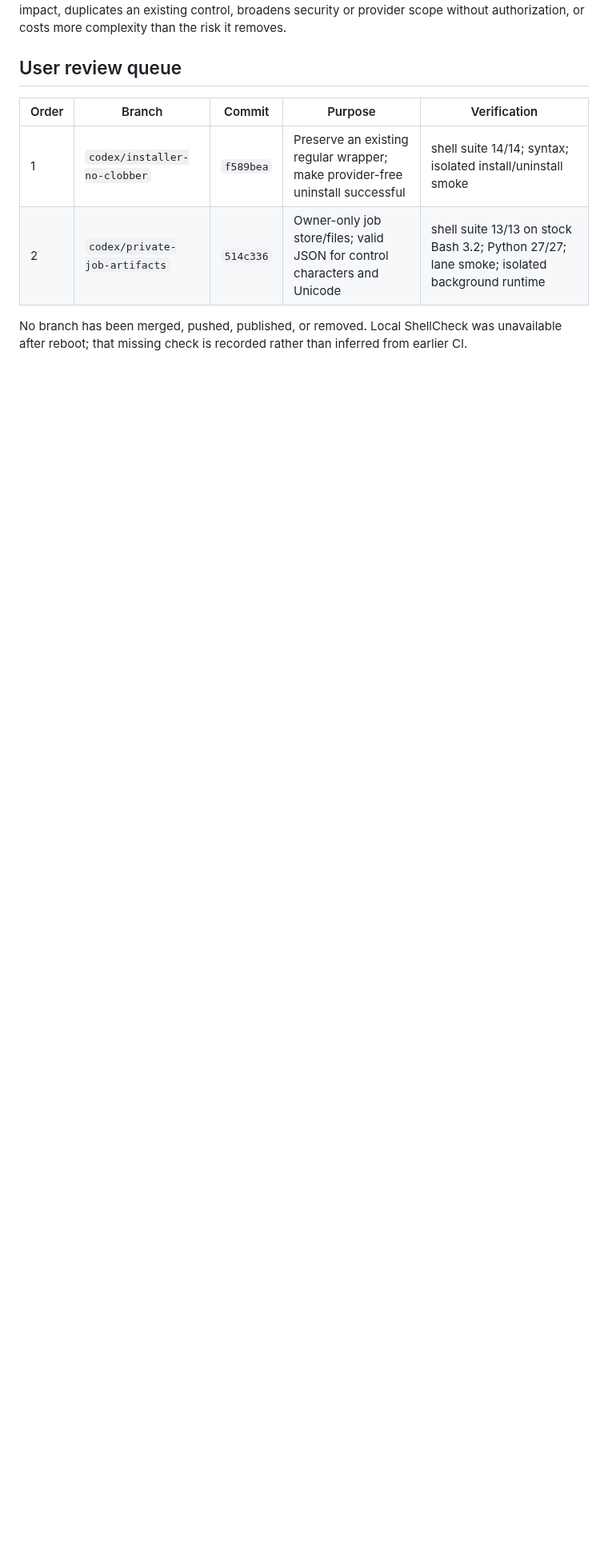
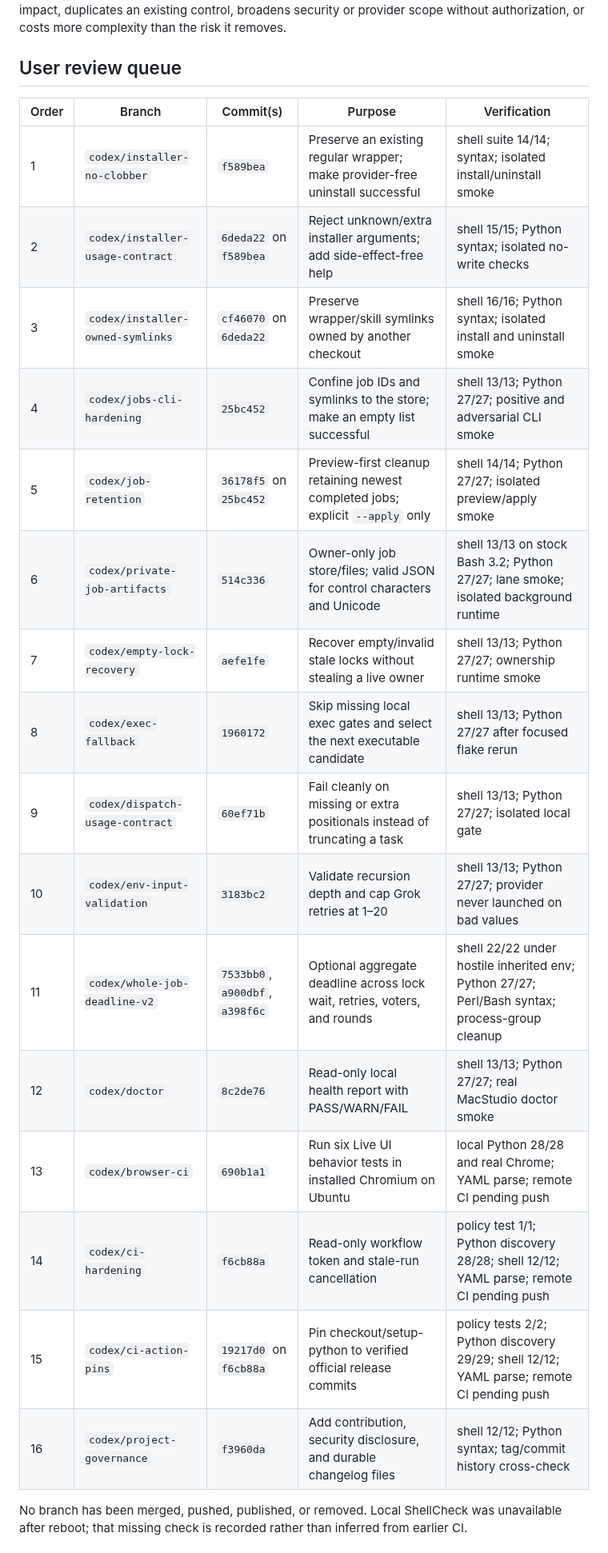
Before and after one commit to Seraphim0916/omnilane, a Markdown page: docs/readiness/2026-07-15-v0.4.0-audit.md, the part around one of its changes. Shown at 80% size. Rendered like a GitHub page; blank space fills up the shorter version.

Commit message:
docs: finalize candidate review queue

```diff
--- a/docs/readiness/2026-07-15-v0.4.0-audit.md
+++ b/docs/readiness/2026-07-15-v0.4.0-audit.md
@@ -153,10 +159,24 @@ it removes.
 
 ## User review queue
 
-| Order | Branch | Commit | Purpose | Verification |
+| Order | Branch | Commit(s) | Purpose | Verification |
 |---|---|---|---|---|
 | 1 | `codex/installer-no-clobber` | `f589bea` | Preserve an existing regular wrapper; make provider-free uninstall successful | shell suite 14/14; syntax; isolated install/uninstall smoke |
-| 2 | `codex/private-job-artifacts` | `514c336` | Owner-only job store/files; valid JSON for control characters and Unicode | shell suite 13/13 on stock Bash 3.2; Python 27/27; lane smoke; isolated background runtime |
+| 2 | `codex/installer-usage-contract` | `6deda22` on `f589bea` | Reject unknown/extra installer arguments; add side-effect-free help | shell 15/15; Python syntax; isolated no-write checks |
+| 3 | `codex/installer-owned-symlinks` | `cf46070` on `6deda22` | Preserve wrapper/skill symlinks owned by another checkout | shell 16/16; Python syntax; isolated install and uninstall smoke |
+| 4 | `codex/jobs-cli-hardening` | `25bc452` | Confine job IDs and symlinks to the store; make an empty list successful | shell 13/13; Python 27/27; positive and adversarial CLI smoke |
+| 5 | `codex/job-retention` | `36178f5` on `25bc452` | Preview-first cleanup retaining newest completed jobs; explicit `--apply` only | shell 14/14; Python 27/27; isolated preview/apply smoke |
+| 6 | `codex/private-job-artifacts` | `514c336` | Owner-only job store/files; valid JSON for control characters and Unicode | shell 13/13 on stock Bash 3.2; Python 27/27; lane smoke; isolated background runtime |
+| 7 | `codex/empty-lock-recovery` | `aefe1fe` | Recover empty/invalid stale locks without stealing a live owner | shell 13/13; Python 27/27; ownership runtime smoke |
+| 8 | `codex/exec-fallback` | `1960172` | Skip missing local exec gates and select the next executable candidate | shell 13/13; Python 27/27 after focused flake rerun |
+| 9 | `codex/dispatch-usage-contract` | `60ef71b` | Fail cleanly on missing or extra positionals instead of truncating a task | shell 13/13; Python 27/27; isolated local gate |
+| 10 | `codex/env-input-validation` | `3183bc2` | Validate recursion depth and cap Grok retries at 1–20 | shell 13/13; Python 27/27; provider never launched on bad values |
+| 11 | `codex/whole-job-deadline-v2` | `7533bb0`, `a900dbf`, `a398f6c` | Optional aggregate deadline across lock wait, retries, voters, and rounds | shell 22/22 under hostile inherited env; Python 27/27; Perl/Bash syntax; process-group cleanup |
+| 12 | `codex/doctor` | `8c2de76` | Read-only local health report with PASS/WARN/FAIL | shell 13/13; Python 27/27; real MacStudio doctor smoke |
+| 13 | `codex/browser-ci` | `690b1a1` | Run six Live UI behavior tests in installed Chromium on Ubuntu | local Python 28/28 and real Chrome; YAML parse; remote CI pending push |
+| 14 | `codex/ci-hardening` | `f6cb88a` | Read-only workflow token and stale-run cancellation | policy test 1/1; Python discovery 28/28; shell 12/12; YAML parse; remote CI pending push |
+| 15 | `codex/ci-action-pins` | `19217d0` on `f6cb88a` | Pin checkout/setup-python to verified official release commits | policy tests 2/2; Python discovery 29/29; shell 12/12; YAML parse; remote CI pending push |
+| 16 | `codex/project-governance` | `f3960da` | Add contribution, security disclosure, and durable changelog files | shell 12/12; Python syntax; tag/commit history cross-check |
 
 No branch has been merged, pushed, published, or removed. Local ShellCheck was
 unavailable after reboot; that missing check is recorded rather than inferred
```
Also changed, not shown: other parts of docs/readiness/2026-07-15-v0.4.0-audit.md (+34 -9 lines).
